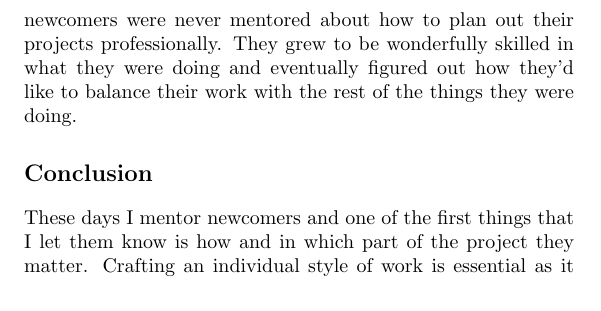
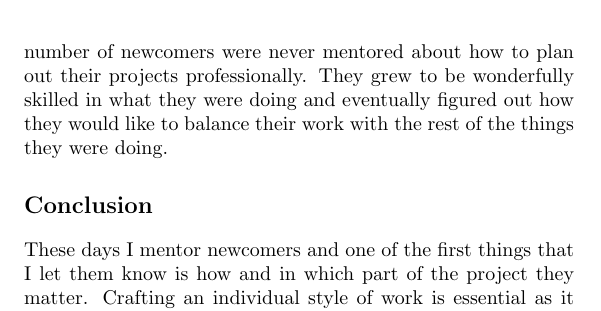
Before and after one commit to Open-Advice/Open-Advice, a LaTeX thesis (Open-Advice.tex, which reads translation/RunaBhattarchajee.tex): part of page 133 of 336, cut so that both start at the same text. Compiled offline with pdfLaTeX.

Commit message:
they'd -> they would

```diff
--- a/translation/RunaBhattarchajee.tex
+++ b/translation/RunaBhattarchajee.tex
@@ -78,7 +78,7 @@ domain. Most of the volunteer contributors held day jobs elsewhere and saw these
 projects as a way to nurture the creative juices that had dried up in their
 routine tasks. So a number of newcomers were never mentored about how to plan
 out their projects professionally. They grew to be wonderfully skilled in what
-they were doing and eventually figured out how they'd like to balance their work
+they were doing and eventually figured out how they would like to balance their work
 with the rest of the things they were doing.
 
 \section*{Conclusion}
```
